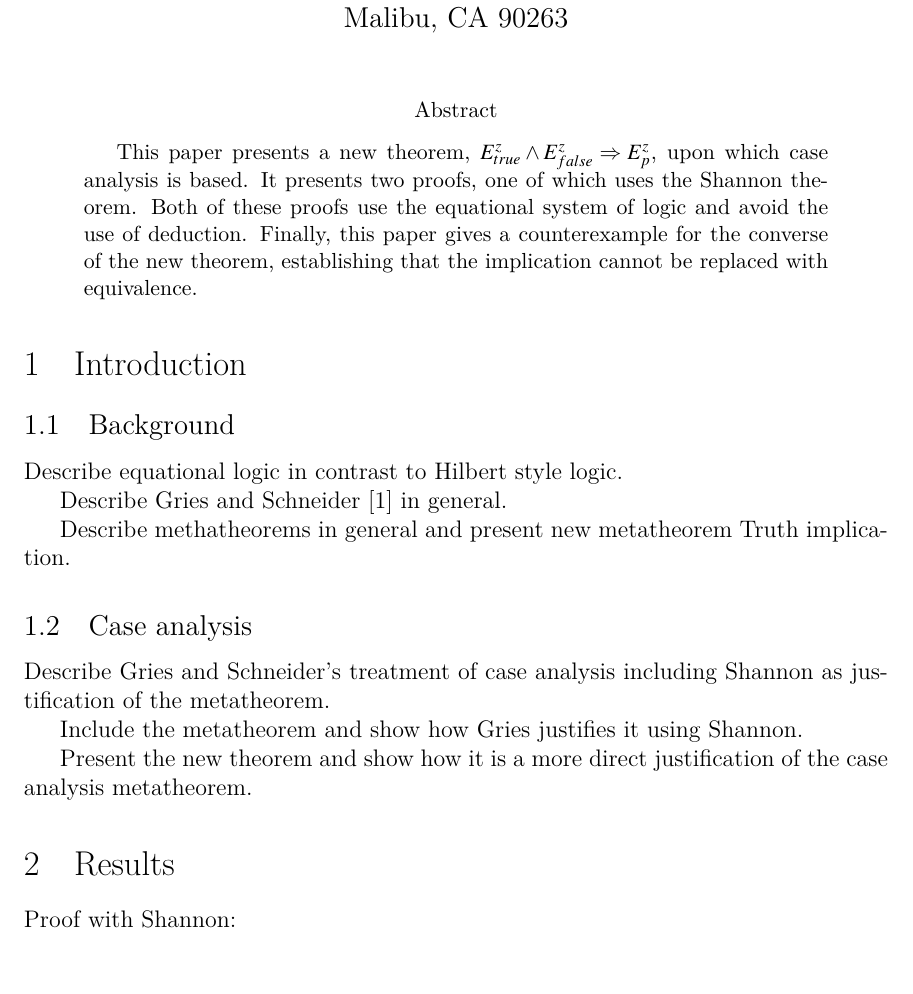
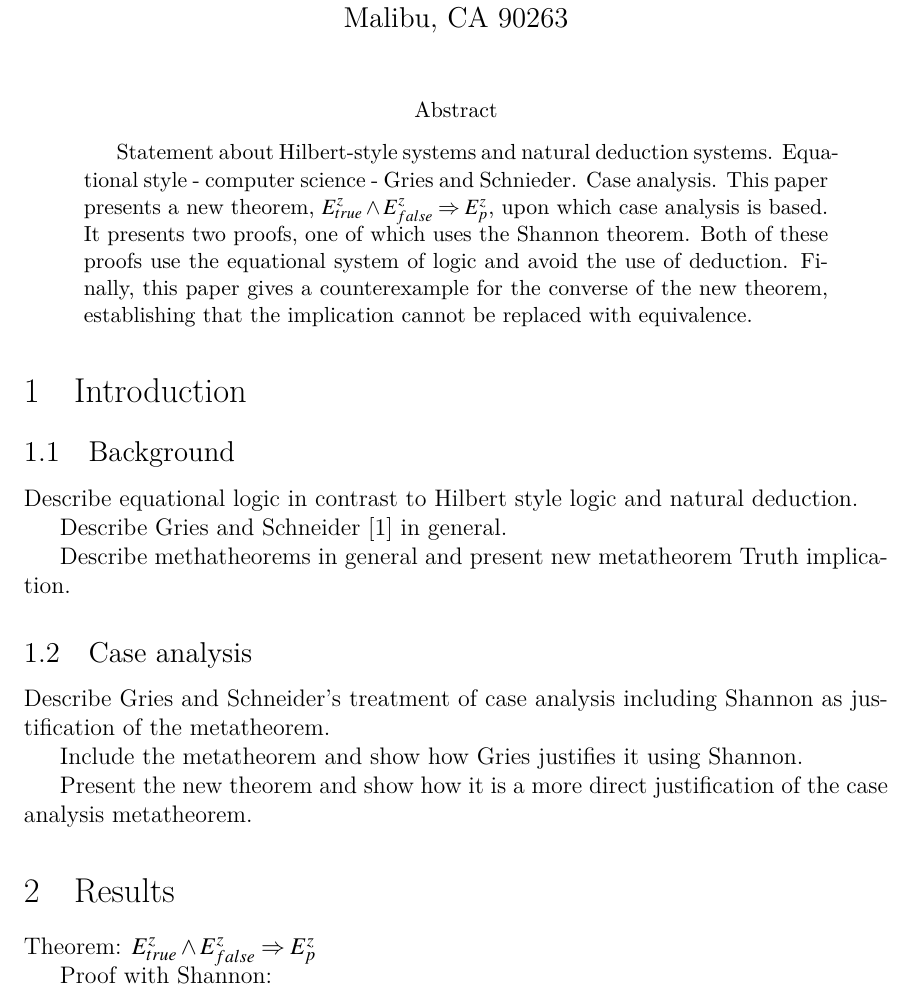
Before and after one commit to StanWarford/case-analysis, a LaTeX paper (Case-Analysis.tex): part of page 1 of 3, cut so that both start at the same text, the shorter picture padded with empty space. Compiled offline with XeLaTeX.

Commit message:
Added H and ND material in abstract.

```diff
--- a/Case-Analysis.tex
+++ b/Case-Analysis.tex
@@ -93,7 +93,13 @@
 \begin{document}
 \maketitle
 \begin{abstract}
-This paper presents a new theorem, $E^{z}_{true}\land E^{z}_{false} \impl E^{z}_{p}$, upon which case analysis is based. It presents two proofs, one of which uses the Shannon theorem. Both of these proofs use the equational system of logic and avoid the use of deduction. Finally, this paper gives a counterexample for the converse of the new theorem, establishing that the implication cannot be replaced with equivalence.
+Statement about Hilbert-style systems and natural deduction systems.
+Equational style - computer science - Gries and Schnieder.
+Case analysis.
+This paper presents a new theorem, $E^{z}_{true}\land E^{z}_{false} \impl E^{z}_{p}$, upon which case analysis is based.
+It presents two proofs, one of which uses the Shannon theorem.
+Both of these proofs use the equational system of logic and avoid the use of deduction.
+Finally, this paper gives a counterexample for the converse of the new theorem, establishing that the implication cannot be replaced with equivalence.
 \end{abstract}
 
 \thispagestyle{plain}
@@ -102,7 +108,7 @@ This paper presents a new theorem, $E^{z}_{true}\land E^{z}_{false} \impl E^{z}_
 
 \subsection{Background}
 
-Describe equational logic in contrast to Hilbert style logic.
+Describe equational logic in contrast to Hilbert style logic and natural deduction.
 
 Describe Gries and Schneider \cite{Gries} in general.
 
@@ -118,7 +124,9 @@ Present the new theorem and show how it is a more direct justification of the ca
 
 \section{Results}
 
-\emph{Proof with Shannon}:
+Theorem: $E^{z}_{true}\land E^{z}_{false} \impl E^{z}_{p}$
+
+\textit{Proof with Shannon}:
 \begin{tabbing}
 \hspace{\mymathindent} \= $= \;$ \= \myqedtab \= \kill
 	\> \>  $E^{z}_{true}\land E^{z}_{false}$\\
```
